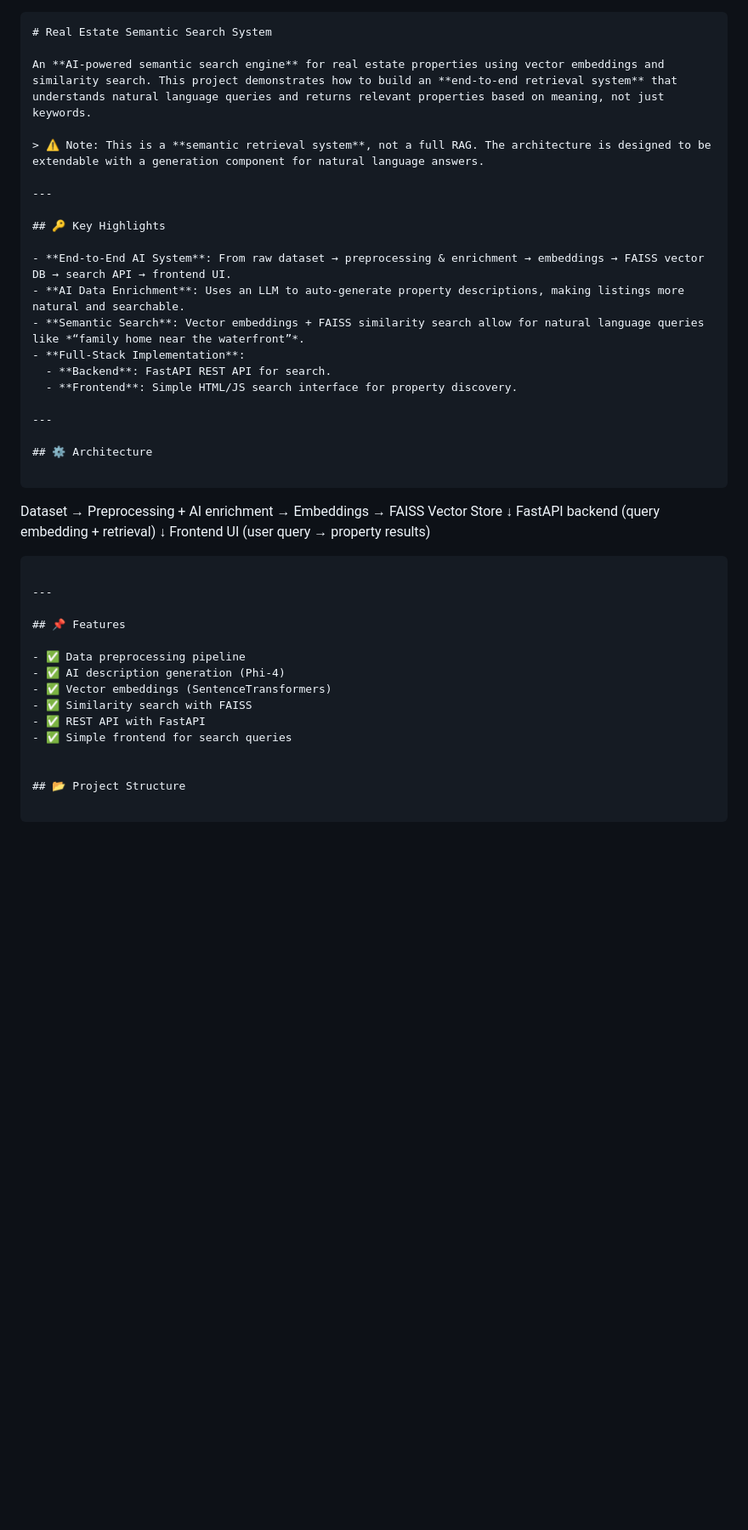
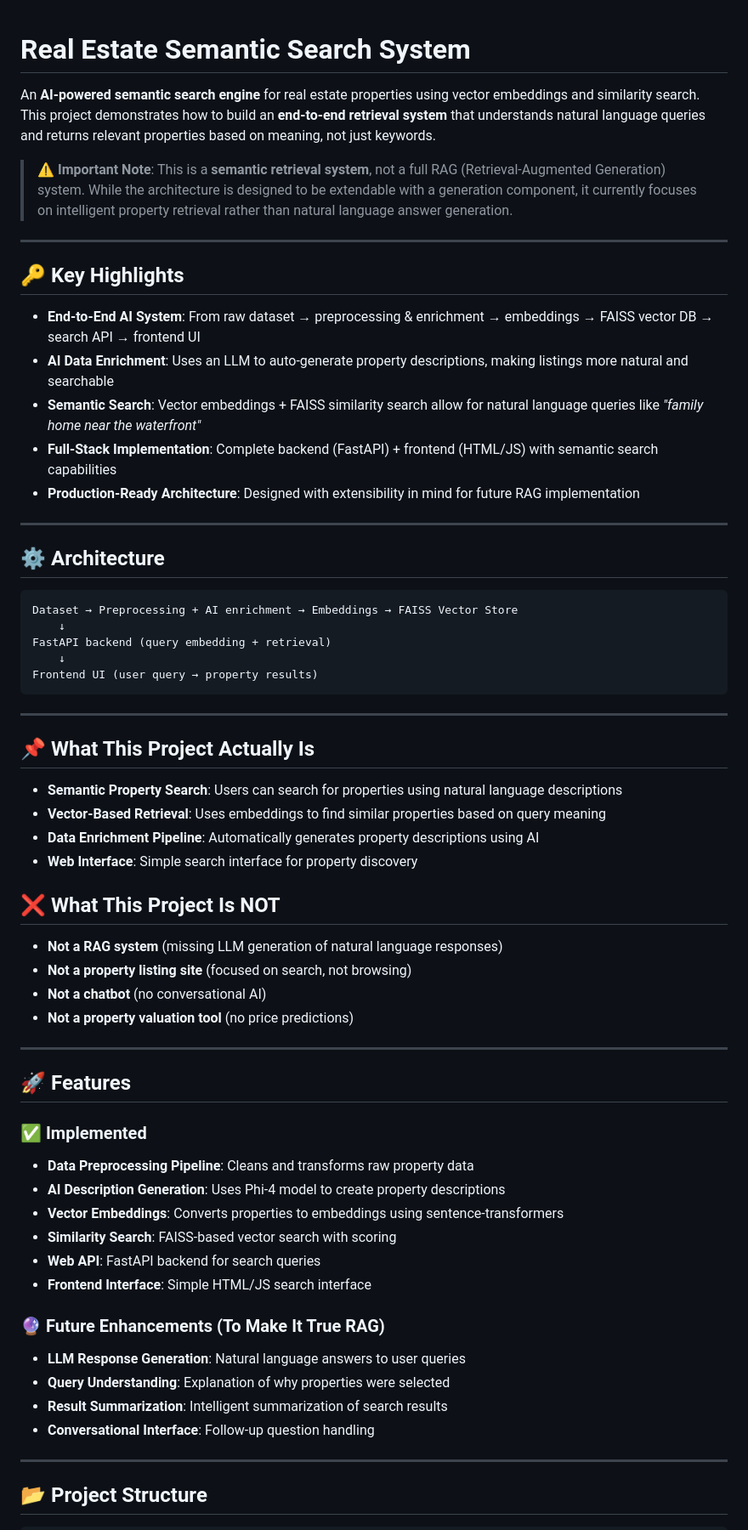
Before and after one commit to Osama-Jarrar/real-estate-qa, a Markdown page: README.md, the part around the change printed below. Shown: that part at 85% size. GitHub-like rendering; blank space fills up the shorter version.

````diff
--- a/README.md
+++ b/README.md
@@ -1,50 +1,69 @@
-```markdown
 # Real Estate Semantic Search System
 
 An **AI-powered semantic search engine** for real estate properties using vector embeddings and similarity search. This project demonstrates how to build an **end-to-end retrieval system** that understands natural language queries and returns relevant properties based on meaning, not just keywords.
 
-> ⚠️ Note: This is a **semantic retrieval system**, not a full RAG. The architecture is designed to be extendable with a generation component for natural language answers.
+> ⚠️ **Important Note**: This is a **semantic retrieval system**, not a full RAG (Retrieval-Augmented Generation) system. While the architecture is designed to be extendable with a generation component, it currently focuses on intelligent property retrieval rather than natural language answer generation.
 
 ---
 
 ## 🔑 Key Highlights
 
-- **End-to-End AI System**: From raw dataset → preprocessing & enrichment → embeddings → FAISS vector DB → search API → frontend UI.
-- **AI Data Enrichment**: Uses an LLM to auto-generate property descriptions, making listings more natural and searchable.
-- **Semantic Search**: Vector embeddings + FAISS similarity search allow for natural language queries like *“family home near the waterfront”*.
-- **Full-Stack Implementation**:
-  - **Backend**: FastAPI REST API for search.
-  - **Frontend**: Simple HTML/JS search interface for property discovery.
+- **End-to-End AI System**: From raw dataset → preprocessing & enrichment → embeddings → FAISS vector DB → search API → frontend UI
+- **AI Data Enrichment**: Uses an LLM to auto-generate property descriptions, making listings more natural and searchable
+- **Semantic Search**: Vector embeddings + FAISS similarity search allow for natural language queries like *"family home near the waterfront"*
+- **Full-Stack Implementation**: Complete backend (FastAPI) + frontend (HTML/JS) with semantic search capabilities
+- **Production-Ready Architecture**: Designed with extensibility in mind for future RAG implementation
 
 ---
 
 ## ⚙️ Architecture
 
 ```
-
 Dataset → Preprocessing + AI enrichment → Embeddings → FAISS Vector Store
-↓
+    ↓
 FastAPI backend (query embedding + retrieval)
-↓
+    ↓
 Frontend UI (user query → property results)
-
 ```
 
 ---
 
-## 📌 Features
+## 📌 What This Project Actually Is
 
-- ✅ Data preprocessing pipeline
-- ✅ AI description generation (Phi-4)
-- ✅ Vector embeddings (SentenceTransformers)
-- ✅ Similarity search with FAISS
-- ✅ REST API with FastAPI
-- ✅ Simple frontend for search queries
+- **Semantic Property Search**: Users can search for properties using natural language descriptions
+- **Vector-Based Retrieval**: Uses embeddings to find similar properties based on query meaning
+- **Data Enrichment Pipeline**: Automatically generates property descriptions using AI
+- **Web Interface**: Simple search interface for property discovery
 
+## ❌ What This Project Is NOT
+
+- **Not a RAG system** (missing LLM generation of natural language responses)
+- **Not a property listing site** (focused on search, not browsing)
+- **Not a chatbot** (no conversational AI)
+- **Not a property valuation tool** (no price predictions)
+
+---
+
+## 🚀 Features
+
+### ✅ Implemented
+- **Data Preprocessing Pipeline**: Cleans and transforms raw property data
+- **AI Description Generation**: Uses Phi-4 model to create property descriptions
+- **Vector Embeddings**: Converts properties to embeddings using sentence-transformers
+- **Similarity Search**: FAISS-based vector search with scoring
+- **Web API**: FastAPI backend for search queries
+- **Frontend Interface**: Simple HTML/JS search interface
+
+### 🔮 Future Enhancements (To Make It True RAG)
+- **LLM Response Generation**: Natural language answers to user queries
+- **Query Understanding**: Explanation of why properties were selected
+- **Result Summarization**: Intelligent summarization of search results
+- **Conversational Interface**: Follow-up question handling
+
+---
 
 ## 📂 Project Structure
 
 ```
-
 real-estate-semantic-search/
 ├── Data/                  # Processed datasets
````
Also changed, not shown: other parts of README.md (+108 -33 lines).
